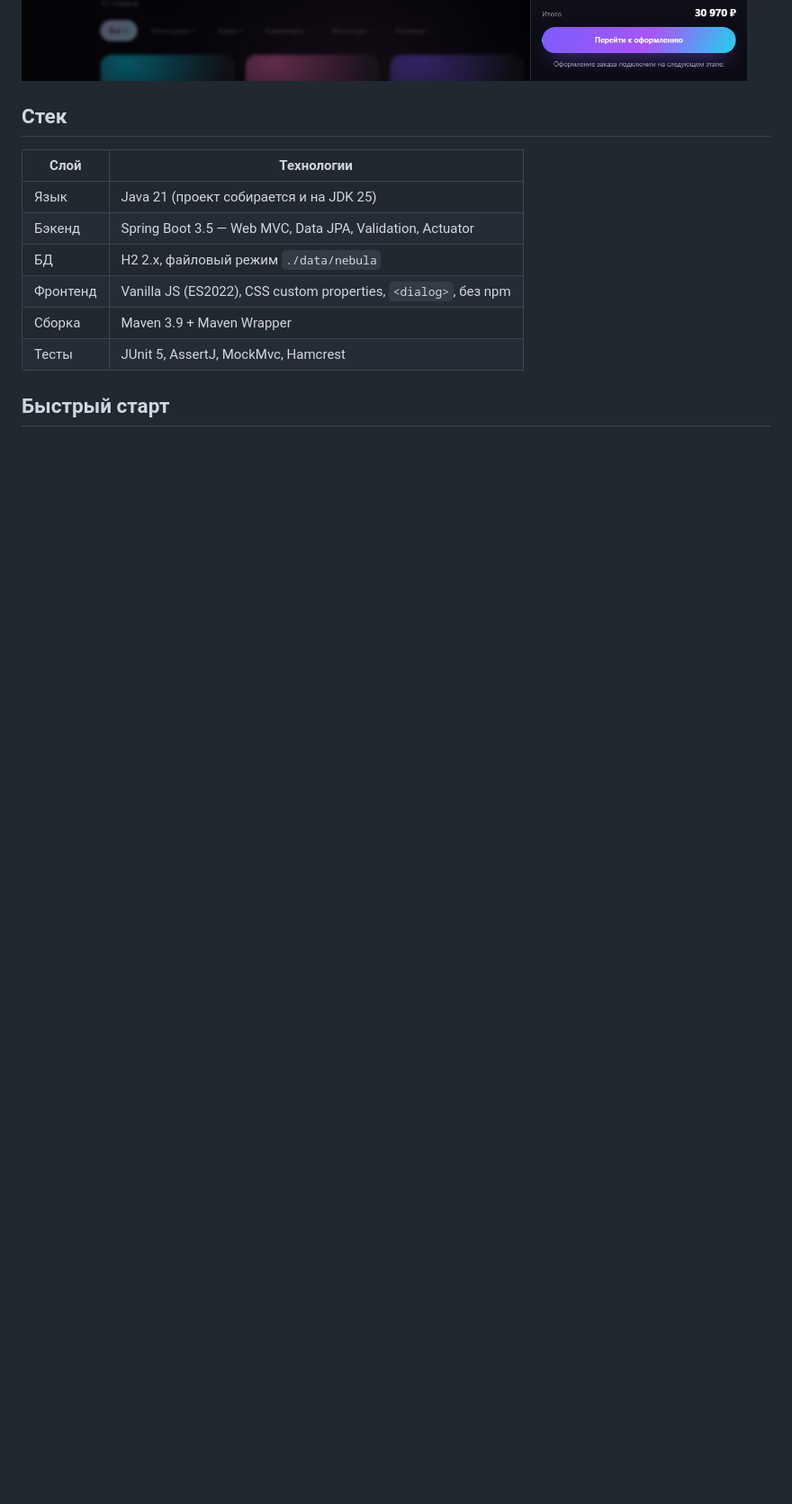
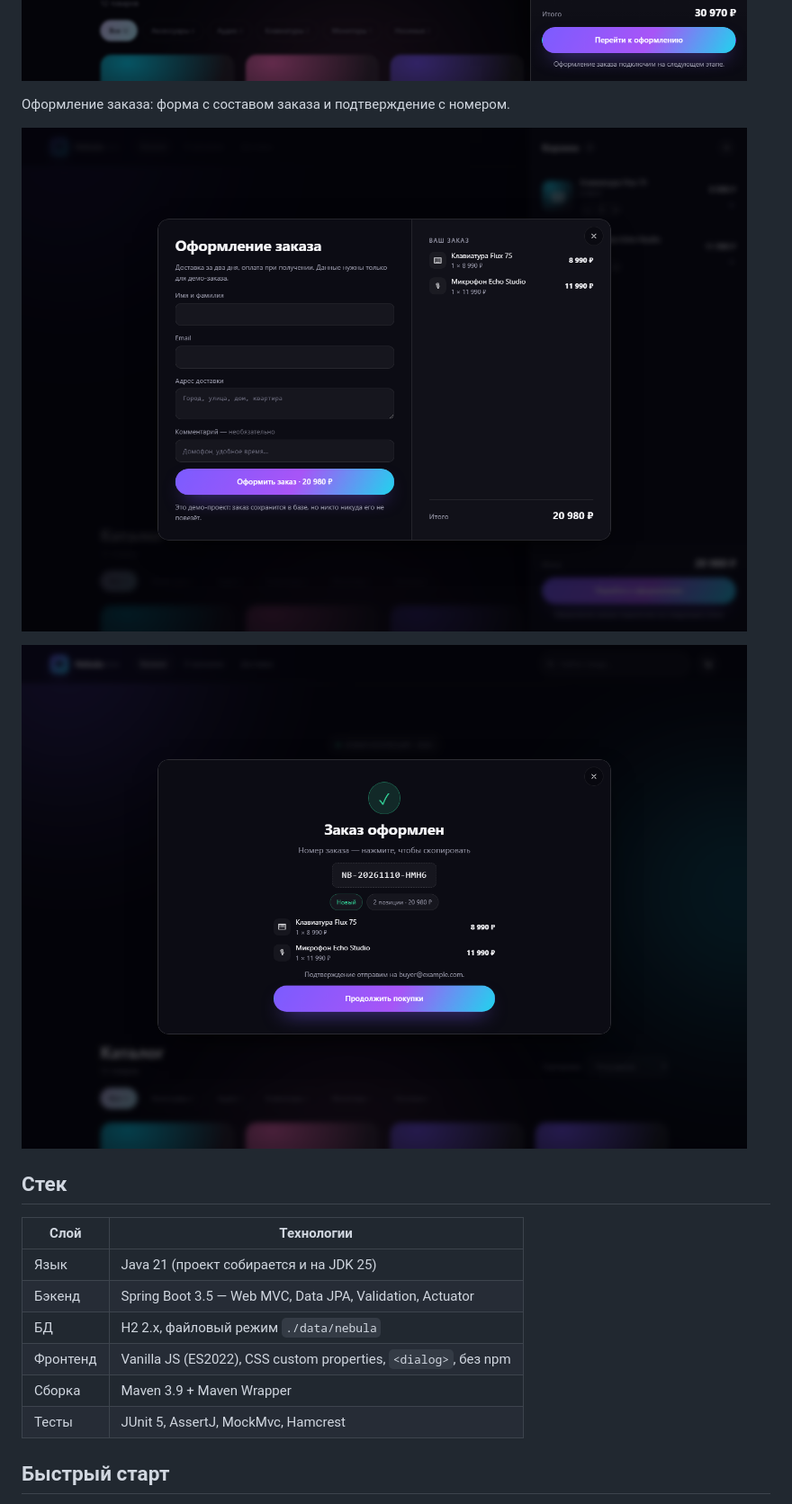
Before and after one commit to Daniil2022Ri/nebula-store, a Markdown page: README.md, the part around one of its changes. Shown at 90% size. Drawn GitHub-style; pictures changed too: docs/checkout.png (added), docs/order-success.png (added); blank space fills up the shorter version.

```diff
--- a/README.md
+++ b/README.md
@@ -29,6 +31,12 @@
 Корзина — шторка справа с пересчётом суммы и ограничением по остаткам:
 
 ![Корзина Nebula Store](docs/cart.png)
+
+Оформление заказа: форма с составом заказа и подтверждение с номером.
+
+![Оформление заказа](docs/checkout.png)
+
+![Подтверждение заказа](docs/order-success.png)
 
 ## Стек
 
```
Also changed, not shown: other parts of README.md (+55 -10 lines), 1 other file.
